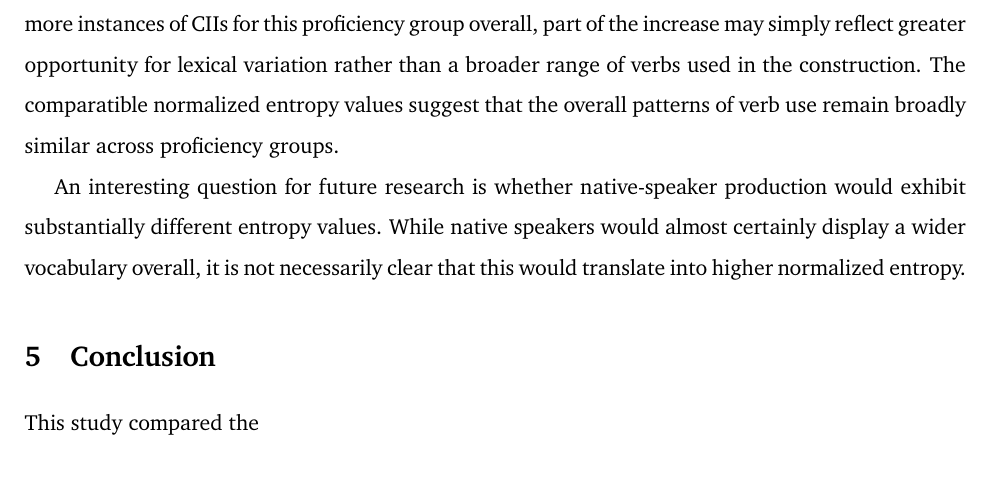
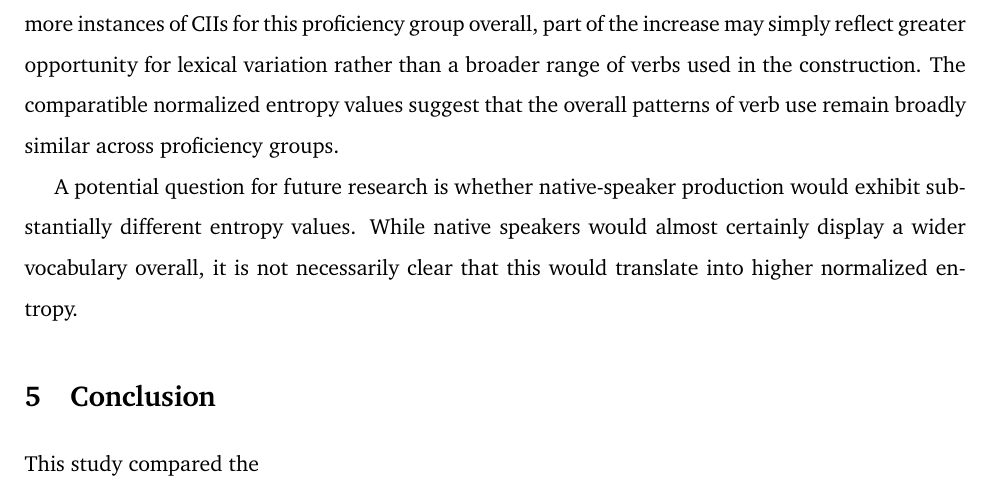
Before and after one commit to codes-witch/DCA-Conditionals-II-ESL, a LaTeX document (writeup/main.tex, which reads writeup/content/5-discussion.tex): part of page 8 of 11, cut so that both start at the same text. Compiled offline with pdfLaTeX.

Commit message:
minor rephrasing entropy discussios pt 2

```diff
--- a/writeup/content/5-discussion.tex
+++ b/writeup/content/5-discussion.tex
@@ -46,7 +46,7 @@ Additionally, the slightly higher raw entropy observed for advanced learners sho
 Because there is a larger number of tasks belonging to advanced levels and there are thus more instances of CIIs for this proficiency group overall, part of the increase may simply reflect greater opportunity for lexical variation rather than a broader range of verbs used in the construction.
 The comparatible normalized entropy values suggest that the overall patterns of verb use remain broadly similar across proficiency groups.
 
-An interesting question for future research is whether native-speaker production would exhibit substantially different entropy values.
+A potential question for future research is whether native-speaker production would exhibit substantially different entropy values.
 While native speakers would almost certainly display a wider vocabulary overall, it is not necessarily clear that this would translate into higher normalized entropy.
 
 \section{Conclusion}
```
